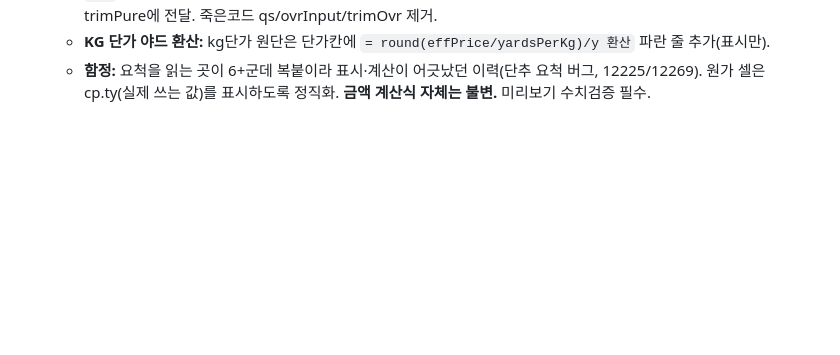
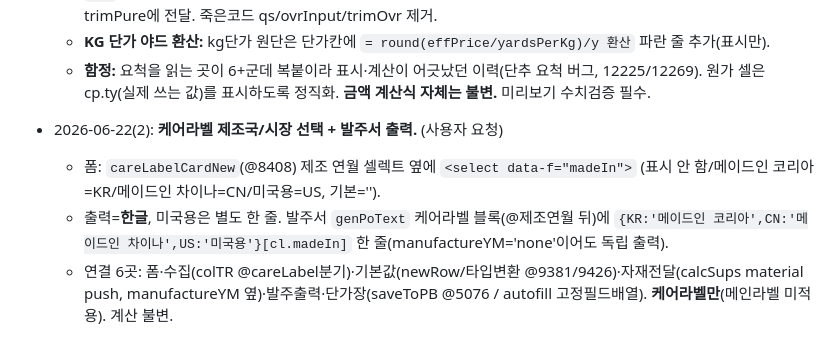
Before and after one commit to subak805-netizen/fpf-manager, a Markdown page: DESIGN_GUIDE.md, the part around the change. Drawn GitHub-style; blank space fills up the shorter version.

Commit message:
docs: DESIGN_GUIDE 케어라벨 제조국/시장 기능 이력
Co-Authored-By: Claude Opus 4.8 <noreply@anthropic.com>

```diff
--- a/DESIGN_GUIDE.md
+++ b/DESIGN_GUIDE.md
@@ -370,3 +370,7 @@
   - **부자재 override 전 타입 통일:** 기존엔 실(thread)만 반영, 롤/야드/단추는 trimPure가 csQtyOvr를 안 읽어 무시됨. `_yf`(타입별 요척필드: thread=threadQty / roll·yard=consumptionPerPiece / 그외=qtyPerPiece)로 tEff 만들어 trimPure에 전달. 죽은코드 qs/ovrInput/trimOvr 제거.
   - **KG 단가 야드 환산:** kg단가 원단은 단가칸에 `= round(effPrice/yardsPerKg)/y 환산` 파란 줄 추가(표시만).
   - **함정:** 요척을 읽는 곳이 6+군데 복붙이라 표시·계산이 어긋났던 이력(단추 요척 버그, 12225/12269). 원가 셀은 cp.ty(실제 쓰는 값)를 표시하도록 정직화. **금액 계산식 자체는 불변.** 미리보기 수치검증 필수.
+- 2026-06-22(2): **케어라벨 제조국/시장 선택 + 발주서 출력.** (사용자 요청)
+  - 폼: `careLabelCardNew`(@8408) 제조 연월 셀렉트 옆에 `<select data-f="madeIn">` (표시 안 함/메이드인 코리아=KR/메이드인 차이나=CN/미국용=US, 기본='').
+  - 출력=**한글**, 미국용은 별도 한 줄. 발주서 `genPoText` 케어라벨 블록(@제조연월 뒤)에 `{KR:'메이드인 코리아',CN:'메이드인 차이나',US:'미국용'}[cl.madeIn]` 한 줄(manufactureYM='none'이어도 독립 출력).
+  - 연결 6곳: 폼·수집(colTR @careLabel분기)·기본값(newRow/타입변환 @9381/9426)·자재전달(calcSups material push, manufactureYM 옆)·발주출력·단가장(saveToPB @5076 / autofill 고정필드배열). **케어라벨만**(메인라벨 미적용). 계산 불변.
```
